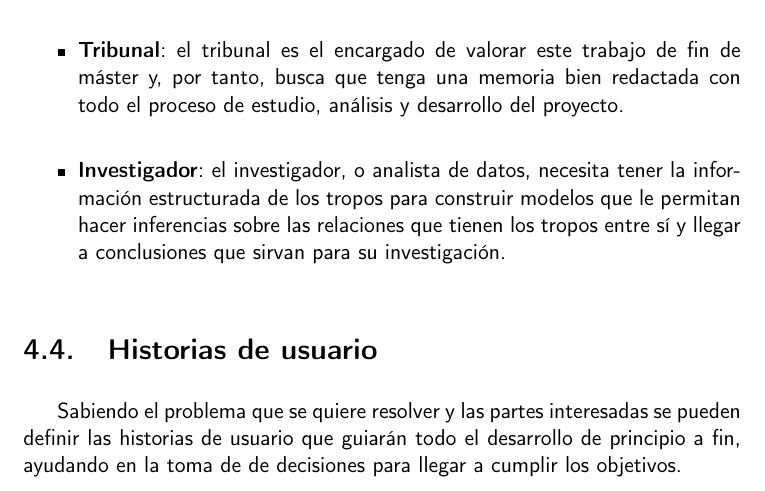
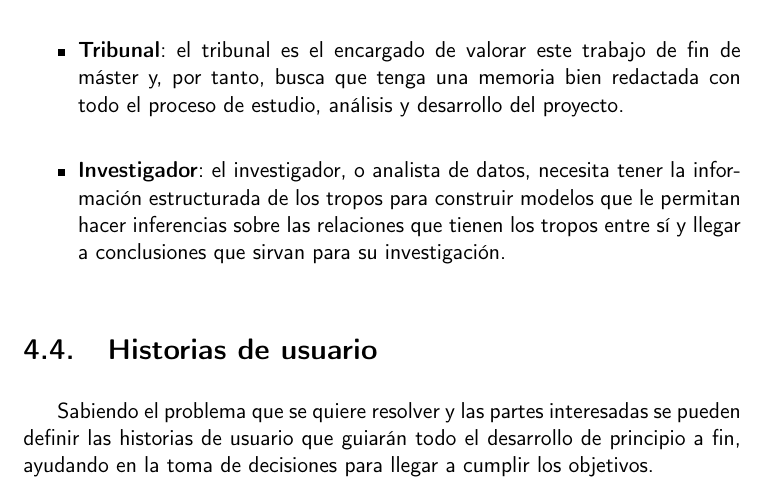
Before and after one commit to jlgallego99/TropesToGo, a LaTeX book (doc/proyecto.tex, which reads doc/secciones/04_planificacion.tex): part of page 26 of 35, cut so that both start at the same text. Compiled offline with pdfLaTeX.

Commit message:
:rotating_light: #23

```diff
--- a/doc/secciones/04_planificacion.tex
+++ b/doc/secciones/04_planificacion.tex
@@ -83,7 +83,7 @@ Antes de definir las historias de usuario se han analizado los usuarios o partes
 \end{itemize}
 
 \section{Historias de usuario}
-Sabiendo el problema que se quiere resolver y las partes interesadas se pueden definir las historias de usuario que guiarán todo el desarrollo de principio a fin, ayudando en la toma de de decisiones para llegar a cumplir los objetivos.
+Sabiendo el problema que se quiere resolver y las partes interesadas se pueden definir las historias de usuario que guiarán todo el desarrollo de principio a fin, ayudando en la toma de decisiones para llegar a cumplir los objetivos.
 
 \subsection{[HU01] Investigador - Obtener información estructurada sobre todos los tropos}
 Como investigador necesito poder obtener información estructurada sobre todos los tropos existentes de cualquier tipo de medio audiovisual, en un formato estandarizado y con una estructura definida para que sean de fácil acceso tanto a humanos como programas para su análisis.
```
Also changed, not shown: .github/workflows/allowed-words.txt.
